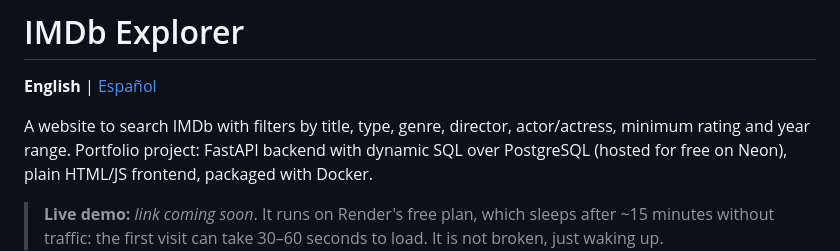
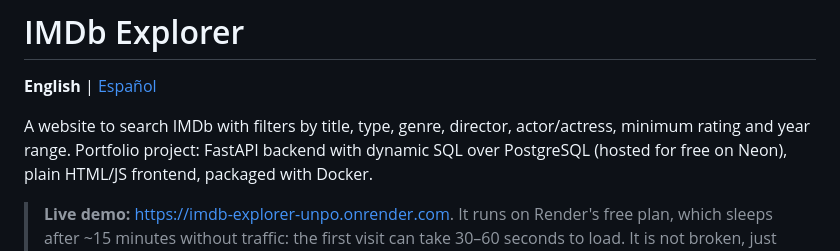
Before and after one commit to danielhdzr/imdb-explorer, a Markdown page: README.md, the part around the change. Drawn GitHub-style.

Commit message:
docs: enlace a la demo en Render

```diff
--- a/README.md
+++ b/README.md
@@ -7,7 +7,7 @@ actor/actress, minimum rating and year range. Portfolio project: FastAPI
 backend with dynamic SQL over PostgreSQL (hosted for free on Neon), plain
 HTML/JS frontend, packaged with Docker.
 
-> **Live demo:** _link coming soon_. It runs on Render's free plan, which
+> **Live demo:** [https://imdb-explorer-unpo.onrender.com](https://imdb-explorer-unpo.onrender.com). It runs on Render's free plan, which
 > sleeps after ~15 minutes without traffic: the first visit can take
 > 30–60 seconds to load. It is not broken, just waking up.
 
```
Also changed, not shown: README.es.md (+1 -1 lines).
